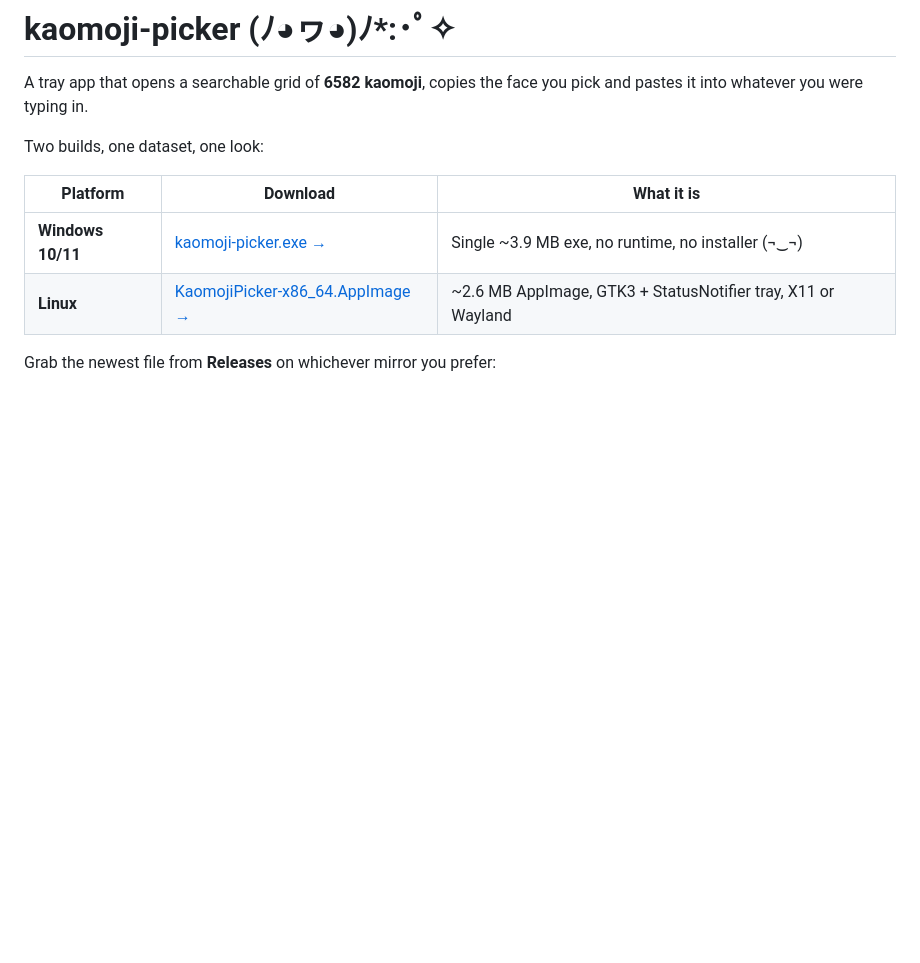
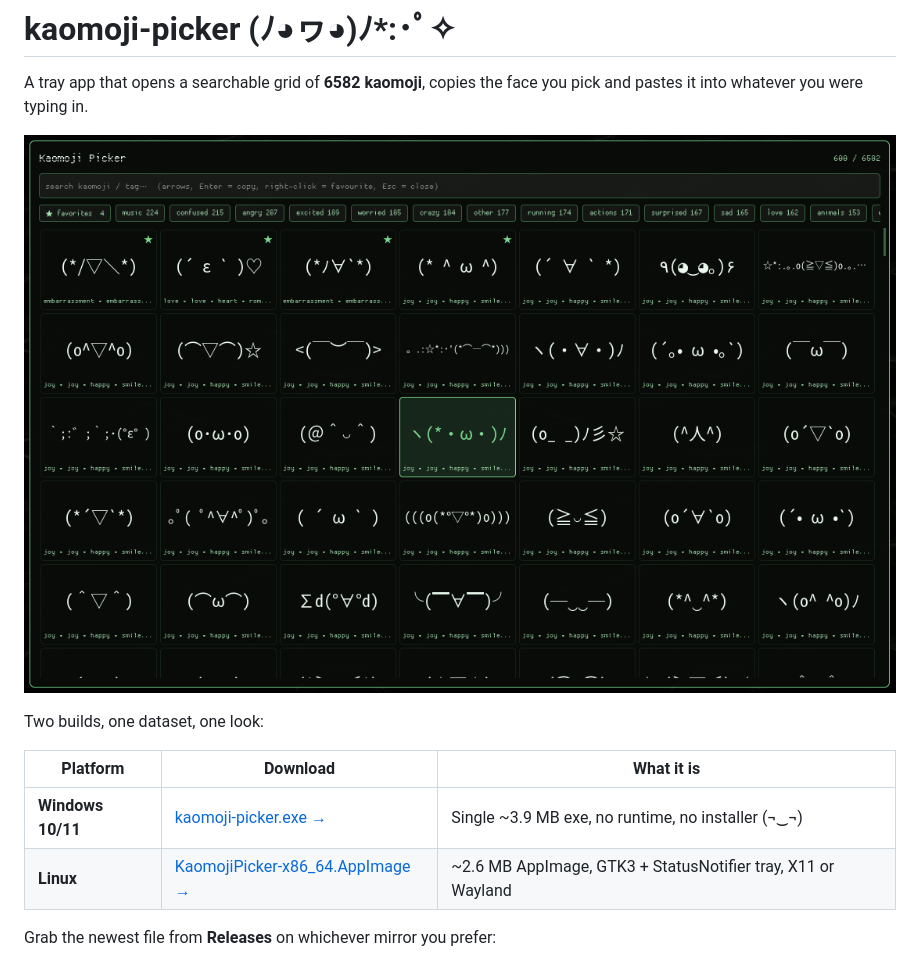
Before and after one commit to pxlwh/kaomoji-picker, a Markdown page: README.md, the part around the change. GitHub-like rendering; pictures changed too: docs/screenshot-linux.png (added); blank space fills up the shorter version.

Commit message:
readme: screenshot of the overlay

```diff
--- a/README.md
+++ b/README.md
@@ -2,6 +2,8 @@
 
 A tray app that opens a searchable grid of **6582 kaomoji**, copies the face you pick and
 pastes it into whatever you were typing in.
+
+![The picker as a layer-shell overlay on Hyprland](docs/screenshot-linux.png)
 
 Two builds, one dataset, one look:
 
```
